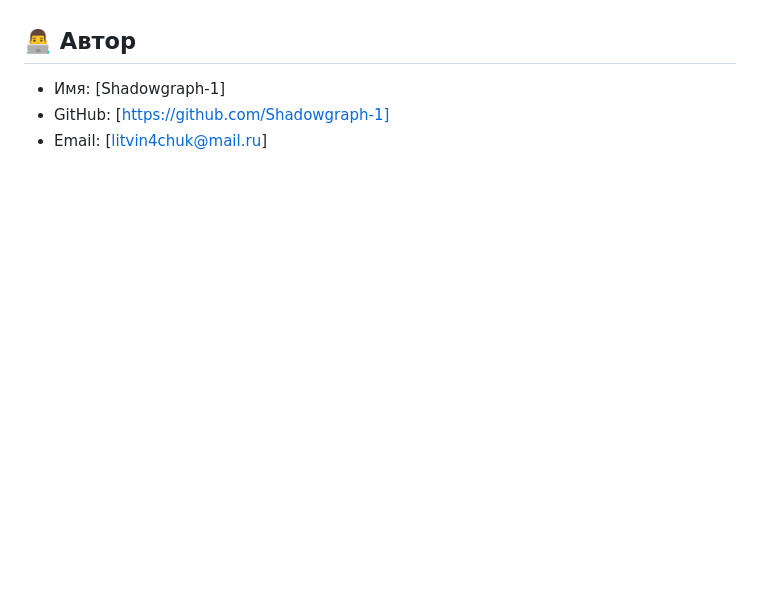
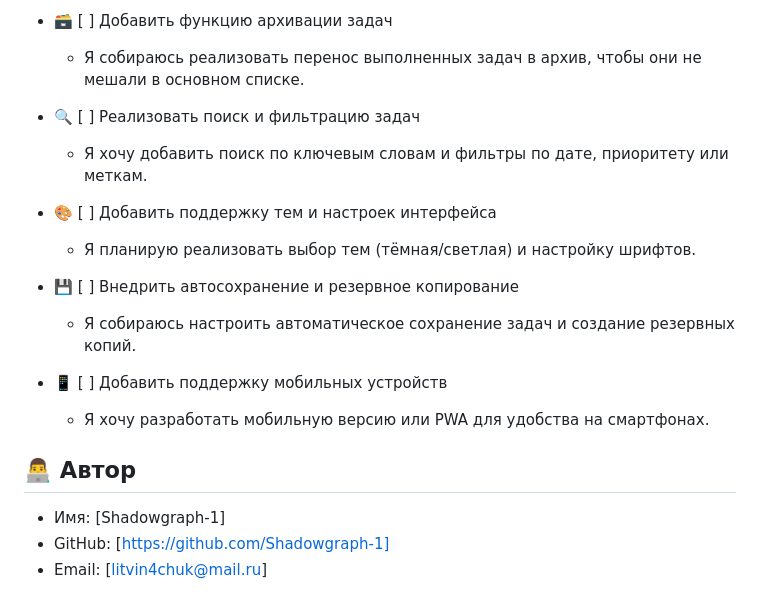
Before and after one commit to Shadowgraph-1/task_shedule, a Markdown page: README.md, the part around one of its changes. Drawn GitHub-style; blank space fills up the shorter version.

```diff
--- a/README.md
+++ b/README.md
@@ -144,3 +149,17 @@ JSON удобен, но я хочу изучить базы данных (SQLite
+- <span style="color: darkorange;">🗃️ [ ] Добавить функцию архивации задач</span>
+  - Я собираюсь реализовать перенос выполненных задач в архив, чтобы они не мешали в основном списке.
+
+- <span style="color: darkviolet;">🔍 [ ] Реализовать поиск и фильтрацию задач</span>
+  - Я хочу добавить поиск по ключевым словам и фильтры по дате, приоритету или меткам.
+
+- <span style="color: darkgoldenrod;">🎨 [ ] Добавить поддержку тем и настроек интерфейса</span>
+  - Я планирую реализовать выбор тем (тёмная/светлая) и настройку шрифтов.
+
+- <span style="color: darkslategray;">💾 [ ] Внедрить автосохранение и резервное копирование</span>
+  - Я собираюсь настроить автоматическое сохранение задач и создание резервных копий.
+
+- <span style="color: darkolivegreen;">📱 [ ] Добавить поддержку мобильных устройств</span>
+  - Я хочу разработать мобильную версию или PWA для удобства на смартфонах.
 
 ## 👨‍💻 Автор
 - Имя: [Shadowgraph-1]
```
Also changed, not shown: other parts of README.md (+44 -39 lines).
